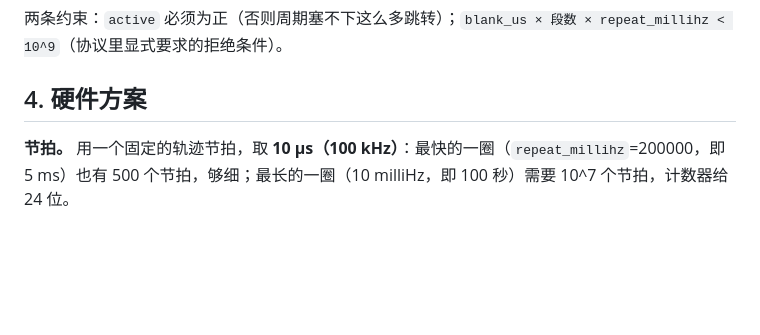
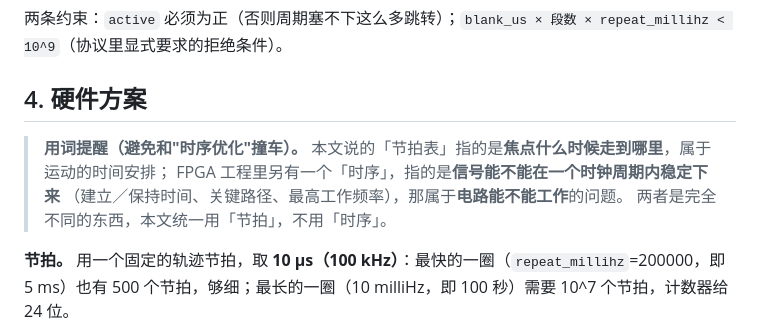
Before and after one commit to Cody-ic/fpga-air-haptics, a Markdown page: fpga/多段草图语义设计.md, the part around the change. Rendered like a GitHub page; blank space fills up the shorter version.

Commit message:
docs: disambiguate trajectory beat table from circuit timing

```diff
--- a/fpga/多段草图语义设计.md
+++ b/fpga/多段草图语义设计.md
@@ -40,6 +40,12 @@
 
 ## 4. 硬件方案
 
+> **用词提醒（避免和"时序优化"撞车）。**
+> 本文说的「节拍表」指的是**焦点什么时候走到哪里**，属于运动的时间安排；
+> FPGA 工程里另有一个「时序」，指的是**信号能不能在一个时钟周期内稳定下来**
+> （建立／保持时间、关键路径、最高工作频率），那属于**电路能不能工作**的问题。
+> 两者是完全不同的东西，本文统一用「节拍」，不用「时序」。
+
 **节拍。** 用一个固定的轨迹节拍，取 **10 µs（100 kHz）**：最快的一圈（`repeat_millihz`=200000，即 5 ms）也有 500 个节拍，够细；最长的一圈（10 milliHz，即 100 秒）需要 10^7 个节拍，计数器给 24 位。
 
 **配置阶段算一次（可以慢，不占实时预算）。** 收到完整 CONFIG 后，用一个顺序算术单元依次算出：每段的段长（各段线段长度求和，用开方）、总权重、每段的节拍数（用除法）、每段内每个线段的节拍数。全部算完再整体生效——**算到一半失败也要保留旧配置**。
```
